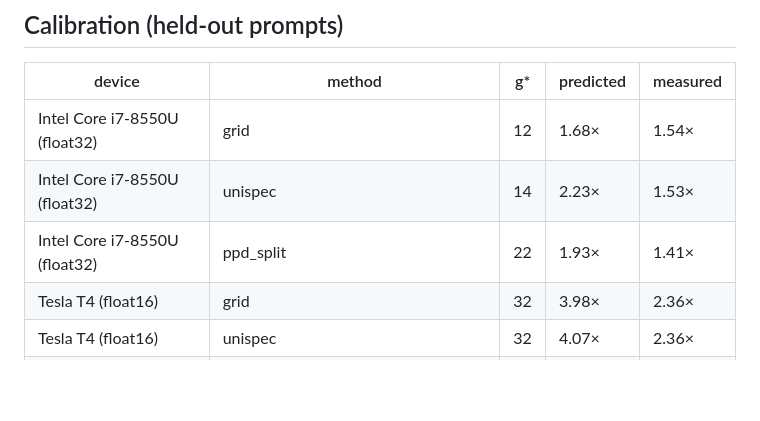
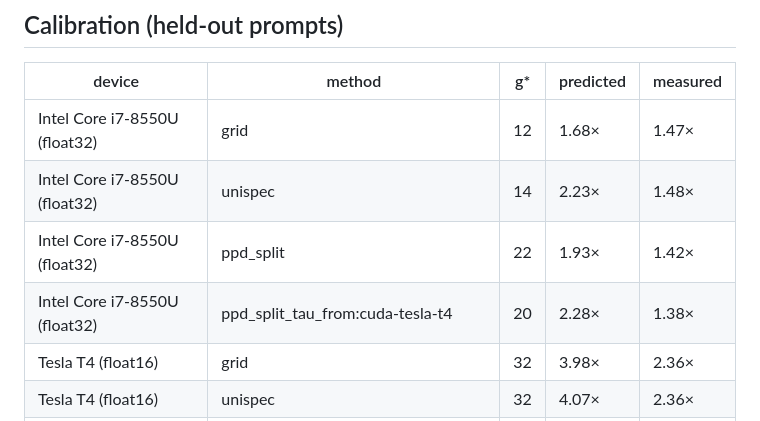
Before and after one commit to AdityaRaj272/unispec-everyday-hardware-indic, a Markdown page: results/SUMMARY.md, the part around the change. GitHub-like rendering; blank space fills up the shorter version.

```diff
--- a/results/SUMMARY.md
+++ b/results/SUMMARY.md
@@ -69,9 +69,10 @@ Generated by `python run.py plots` from every folder in `results/`.
 
 | device | method | g* | predicted | measured |
 |---|---|---|---|---|
-| Intel Core i7-8550U (float32) | grid | 12 | 1.68× | 1.54× |
-| Intel Core i7-8550U (float32) | unispec | 14 | 2.23× | 1.53× |
-| Intel Core i7-8550U (float32) | ppd_split | 22 | 1.93× | 1.41× |
+| Intel Core i7-8550U (float32) | grid | 12 | 1.68× | 1.47× |
+| Intel Core i7-8550U (float32) | unispec | 14 | 2.23× | 1.48× |
+| Intel Core i7-8550U (float32) | ppd_split | 22 | 1.93× | 1.42× |
+| Intel Core i7-8550U (float32) | ppd_split_tau_from:cuda-tesla-t4 | 20 | 2.28× | 1.38× |
 | Tesla T4 (float16) | grid | 32 | 3.98× | 2.36× |
 | Tesla T4 (float16) | unispec | 32 | 4.07× | 2.36× |
 | Tesla T4 (float16) | ppd_split | 32 | 3.85× | 2.36× |
```
Also changed, not shown: README.md (+6 -5 lines), figures/fig4_calibration_methods.png, 1 other file.
